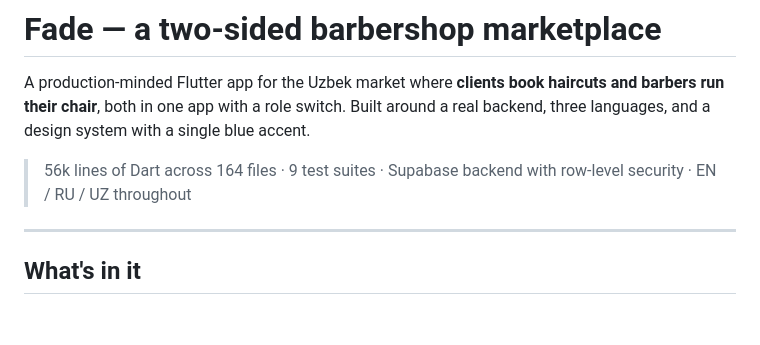
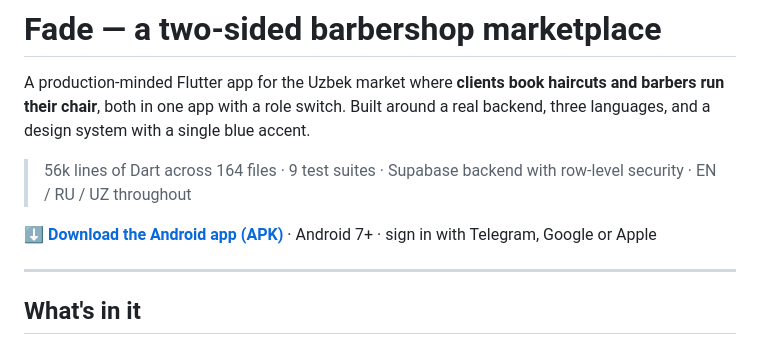
Before and after one commit to ThedarkKnightmg/Fade, a Markdown page: README.md, the part around the change. GitHub-like rendering; blank space fills up the shorter version.

Commit message:
Link the downloadable APK at the top of the README

```diff
--- a/README.md
+++ b/README.md
@@ -7,6 +7,8 @@ blue accent.
 
 > 56k lines of Dart across 164 files · 9 test suites · Supabase backend with
 > row-level security · EN / RU / UZ throughout
+
+**[⬇ Download the Android app (APK)](https://github.com/ThedarkKnightmg/Fade/releases/latest)** · Android 7+ · sign in with Telegram, Google or Apple
 
 ---
 
```
